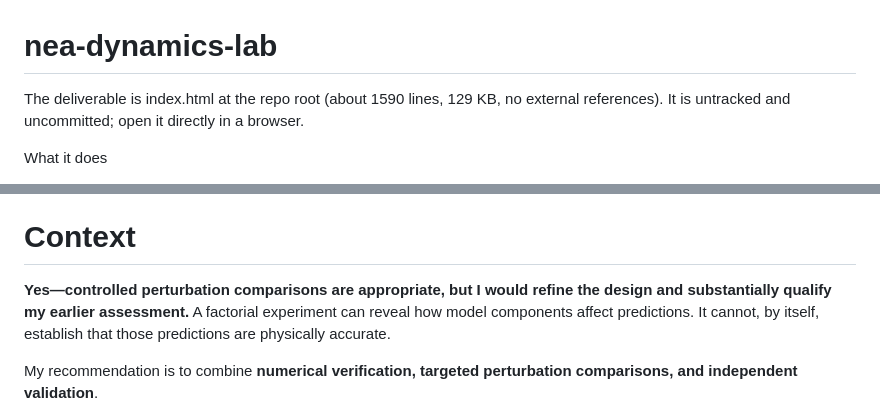
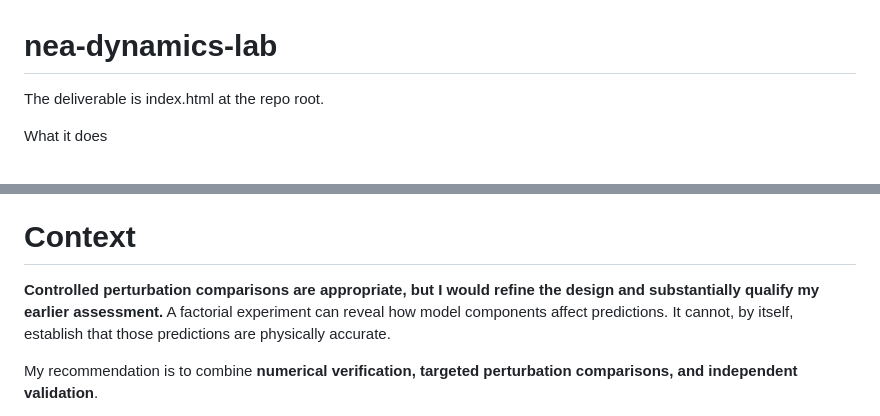
Before and after one commit to jorgealvarezguzman/nea-dynamics-lab, a Markdown page: README.md, 2 parts joined by grey strips. Rendered like a GitHub page.

```diff
--- a/README.md
+++ b/README.md
@@ -1,6 +1,6 @@
 # nea-dynamics-lab
 
-The deliverable is index.html at the repo root (about 1590 lines, 129 KB, no external references). It is untracked and uncommitted; open it directly in a browser.
+The deliverable is index.html at the repo root.
 
 What it does
 
@@ -169,7 +169,7 @@ Do not claim to reproduce Geographos observations, JPL Horizons, impact probabil
 Deliver the complete working HTML, with understandable code and no placeholder charts, fabricated measurements, or simulated verification results.
 
 # Context
-**Yes—controlled perturbation comparisons are appropriate, but I would refine the design and substantially qualify my earlier assessment.** A factorial experiment can reveal how model components affect predictions. It cannot, by itself, establish that those predictions are physically accurate.
+**Controlled perturbation comparisons are appropriate, but I would refine the design and substantially qualify my earlier assessment.** A factorial experiment can reveal how model components affect predictions. It cannot, by itself, establish that those predictions are physically accurate.
 
 My recommendation is to combine **numerical verification, targeted perturbation comparisons, and independent validation**.
 
```
